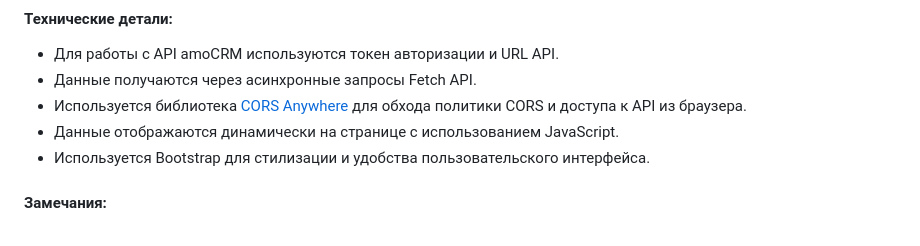
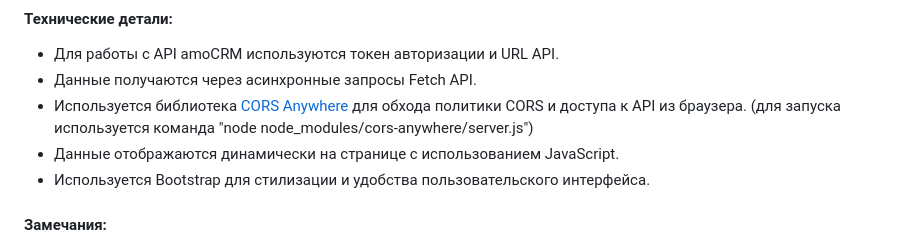
Before and after one commit to Maksim-Jk/amoCRM-test-assignment, a Markdown page: ReadMe.md, the part around the change. Rendered like a GitHub page.

Commit message:
feat: update ReadMe.md

```diff
--- a/ReadMe.md
+++ b/ReadMe.md
@@ -32,7 +32,7 @@
 #### Технические детали:
 - Для работы с API amoCRM используются токен авторизации и URL API.
 - Данные получаются через асинхронные запросы Fetch API.
-- Используется библиотека [CORS Anywhere](https://github.com/Rob--W/cors-anywhere) для обхода политики CORS и доступа к API из браузера.
+- Используется библиотека [CORS Anywhere](https://github.com/Rob--W/cors-anywhere) для обхода политики CORS и доступа к API из браузера. (для запуска используется команда "node node_modules/cors-anywhere/server.js")
 - Данные отображаются динамически на странице с использованием JavaScript.
 - Используется Bootstrap для стилизации и удобства пользовательского интерфейса.
 
```
